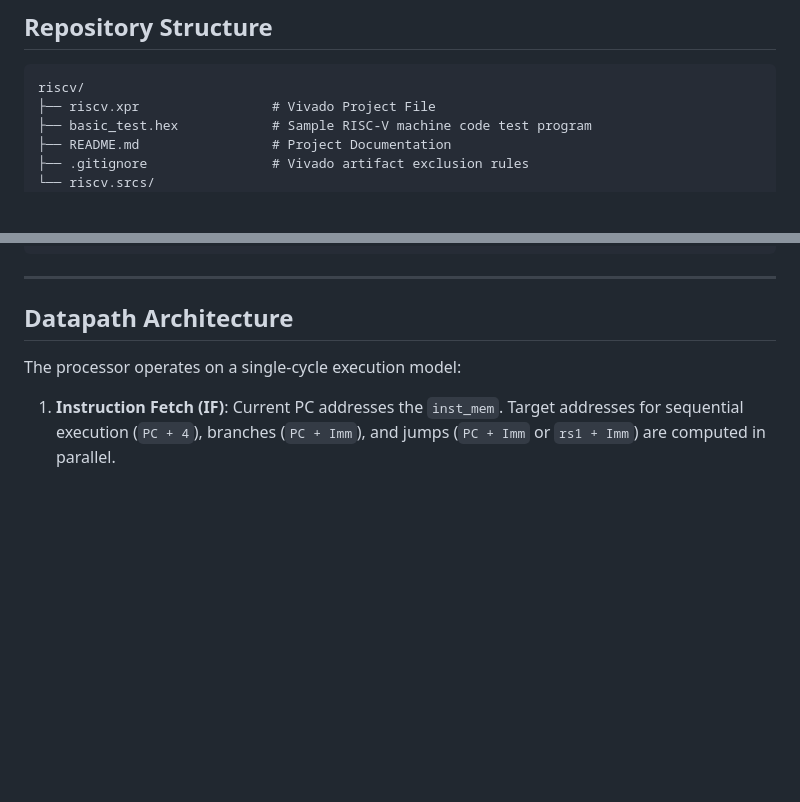
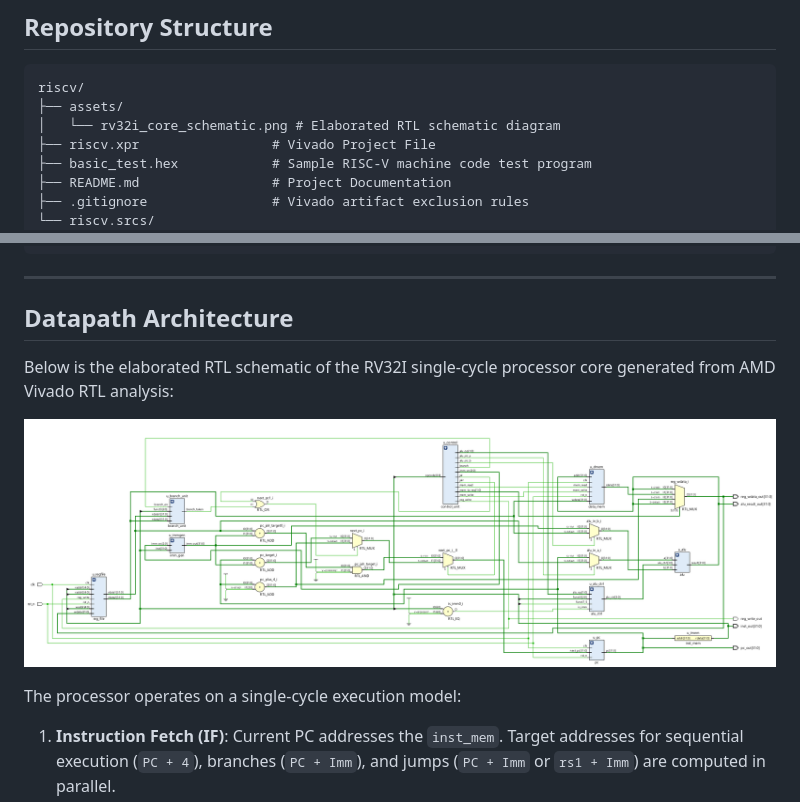
Before and after one commit to KUSHAL45412/riscv-rv32i-core-layered-tb, a Markdown page: README.md, 2 parts joined by grey strips. GitHub-like rendering; pictures changed too: assets/rv32i_core_schematic.png (added); blank space fills up the shorter version.

Commit message:
Add RV32I RTL schematic to README

````diff
--- a/README.md
+++ b/README.md
@@ -30,6 +30,8 @@ Developed and simulated in **AMD Vivado**.
 
 ```text
 riscv/
+├── assets/
+│   └── rv32i_core_schematic.png # Elaborated RTL schematic diagram
 ├── riscv.xpr                 # Vivado Project File
 ├── basic_test.hex            # Sample RISC-V machine code test program
 ├── README.md                 # Project Documentation
@@ -62,6 +64,10 @@ riscv/
 ---
 
 ##  Datapath Architecture
+
+Below is the elaborated RTL schematic of the RV32I single-cycle processor core generated from AMD Vivado RTL analysis:
+
+![RV32I Core RTL Schematic](assets/rv32i_core_schematic.png)
 
 The processor operates on a single-cycle execution model:
 
````
